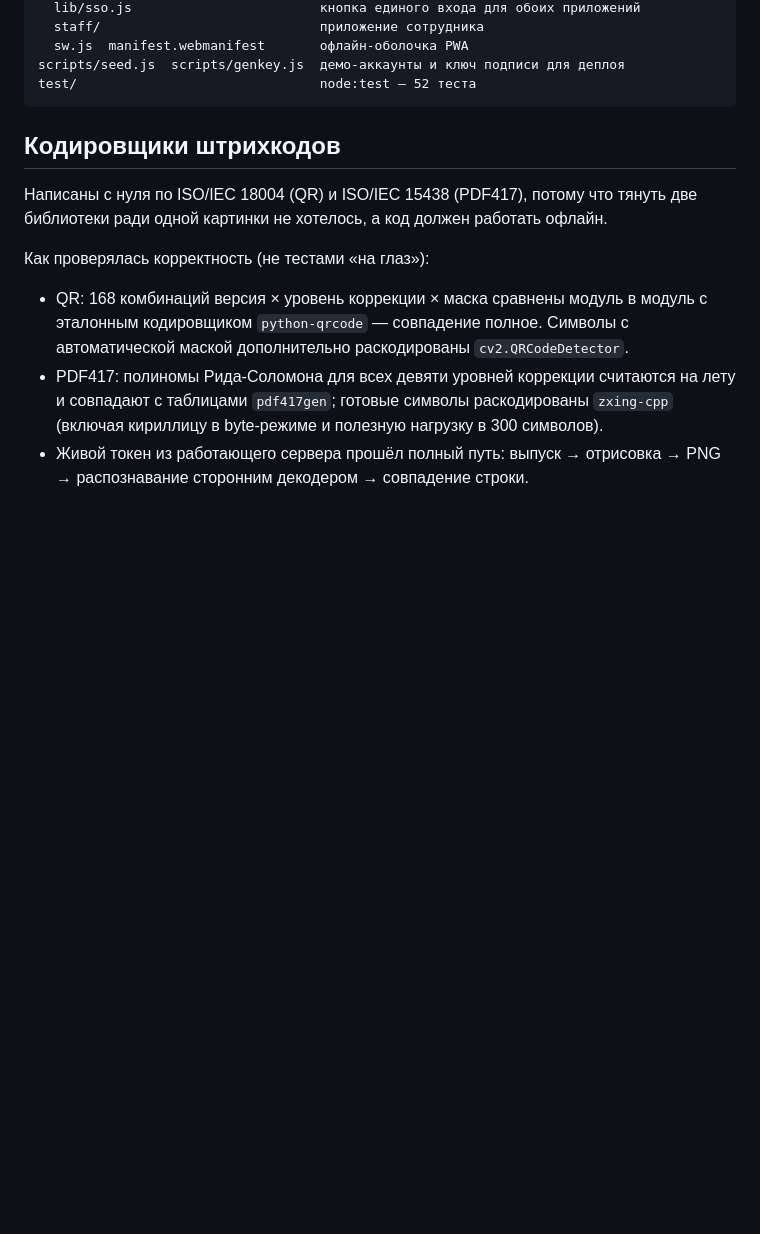
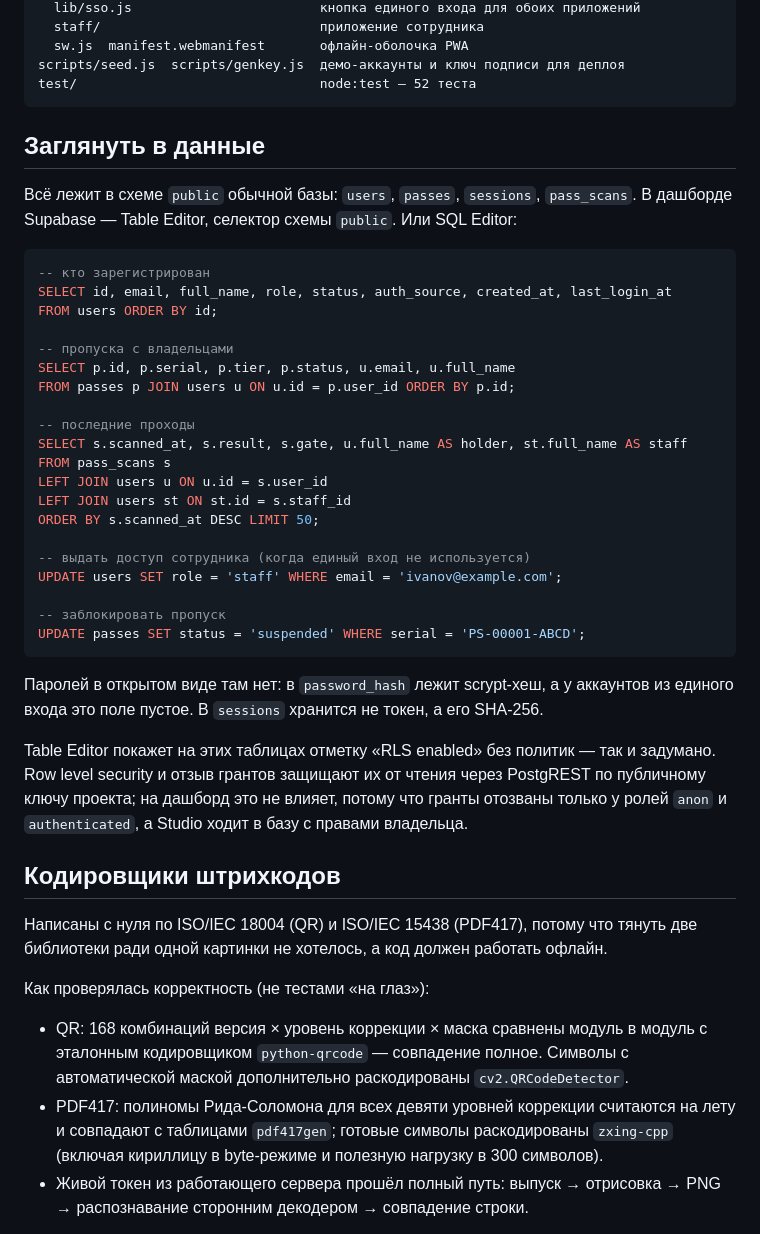
Before and after one commit to teocreate/EmberPass, a Markdown page: README.md, the part around the change. Rendered like a GitHub page; blank space fills up the shorter version.

Commit message:
Document how to inspect the data
Where the tables live, the queries worth having at hand (accounts, passes with
their holders, recent scans, granting staff access, suspending a pass), what is
not readable there (password hashes, session token hashes), and why the tables
show as RLS-enabled without policies in the Supabase dashboard.

Co-Authored-By: Claude Opus 5 <noreply@anthropic.com>
Claude-Session: https://claude.ai/code/session_01CnJpQ9T3nHBJtr2HKB1r5x

````diff
--- a/README.md
+++ b/README.md
@@ -181,6 +181,42 @@ public/
 scripts/seed.js  scripts/genkey.js  демо-аккаунты и ключ подписи для деплоя
 test/                               node:test — 52 теста
 ```
+
+## Заглянуть в данные
+
+Всё лежит в схеме `public` обычной базы: `users`, `passes`, `sessions`, `pass_scans`.
+В дашборде Supabase — Table Editor, селектор схемы `public`. Или SQL Editor:
+
+```sql
+-- кто зарегистрирован
+SELECT id, email, full_name, role, status, auth_source, created_at, last_login_at
+FROM users ORDER BY id;
+
+-- пропуска с владельцами
+SELECT p.id, p.serial, p.tier, p.status, u.email, u.full_name
+FROM passes p JOIN users u ON u.id = p.user_id ORDER BY p.id;
+
+-- последние проходы
+SELECT s.scanned_at, s.result, s.gate, u.full_name AS holder, st.full_name AS staff
+FROM pass_scans s
+LEFT JOIN users u ON u.id = s.user_id
+LEFT JOIN users st ON st.id = s.staff_id
+ORDER BY s.scanned_at DESC LIMIT 50;
+
+-- выдать доступ сотрудника (когда единый вход не используется)
+UPDATE users SET role = 'staff' WHERE email = 'ivanov@example.com';
+
+-- заблокировать пропуск
+UPDATE passes SET status = 'suspended' WHERE serial = 'PS-00001-ABCD';
+```
+
+Паролей в открытом виде там нет: в `password_hash` лежит scrypt-хеш, а у аккаунтов из
+единого входа это поле пустое. В `sessions` хранится не токен, а его SHA-256.
+
+Table Editor покажет на этих таблицах отметку «RLS enabled» без политик — так и
+задумано. Row level security и отзыв грантов защищают их от чтения через PostgREST
+по публичному ключу проекта; на дашборд это не влияет, потому что гранты отозваны
+только у ролей `anon` и `authenticated`, а Studio ходит в базу с правами владельца.
 
 ## Кодировщики штрихкодов
 
````
